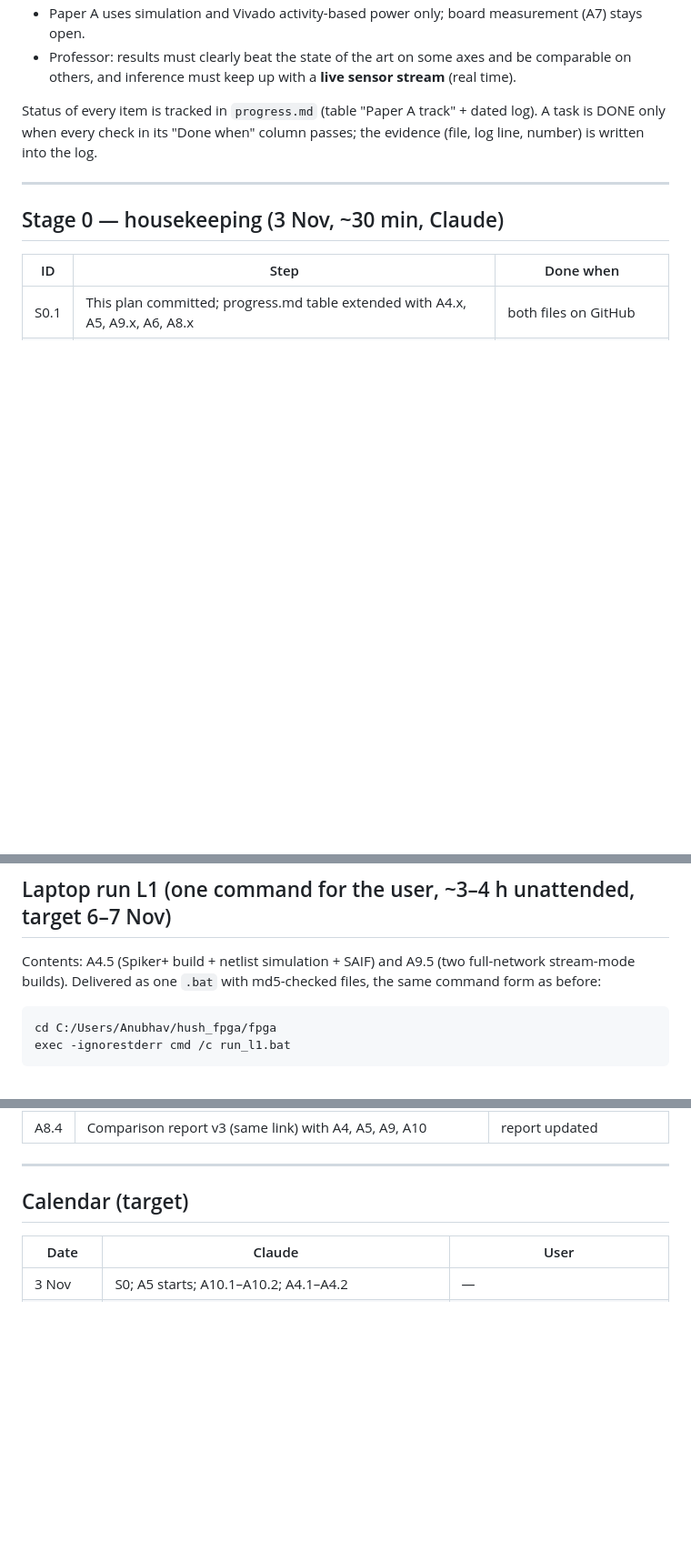
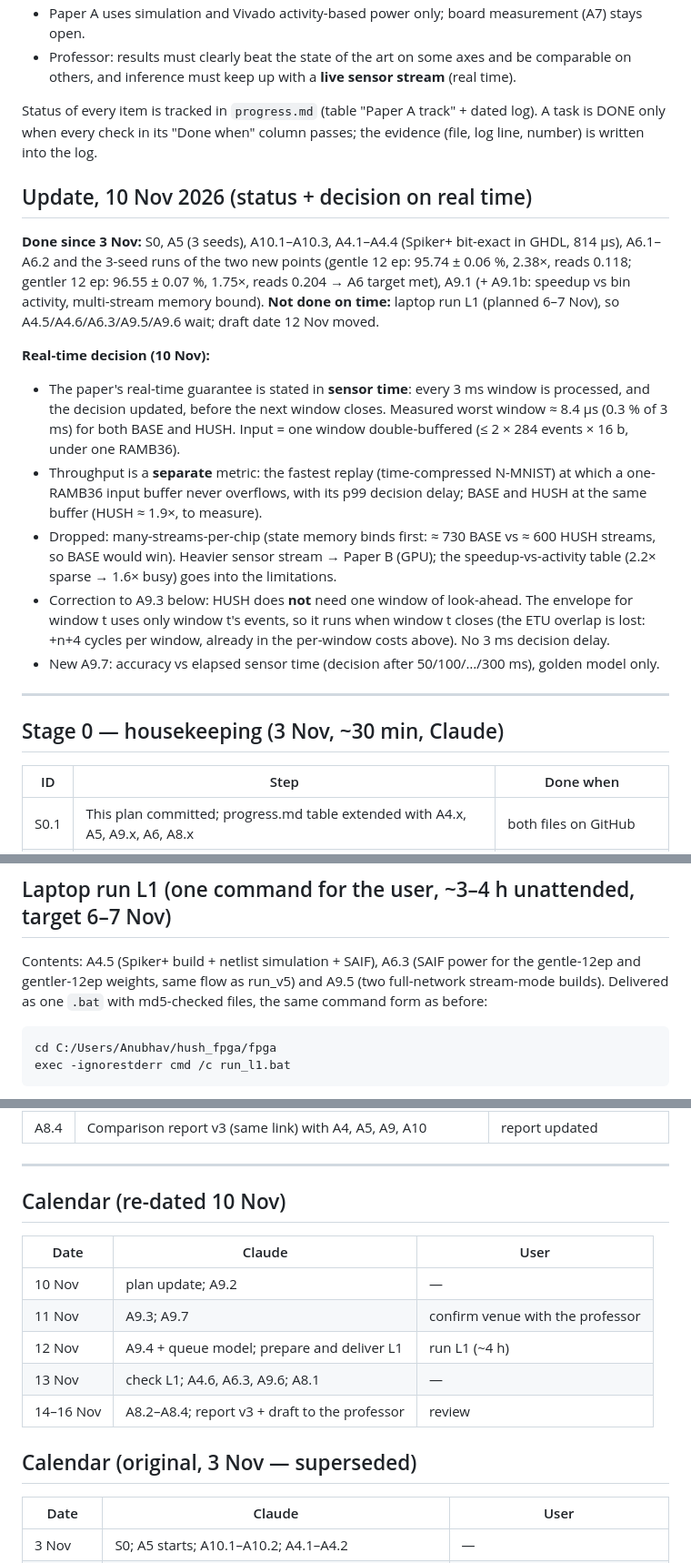
Before and after one commit to creagic11/SNN_BTP, a Markdown page: docs/plan_nov2026.md, 3 parts joined by grey strips. Shown at 91% size. GitHub-like rendering; blank space fills up the shorter version.

Commit message:
plan: 10 Nov status, real-time decision, A9.3 correction, A9.7, re-dated calendar
Co-Authored-By: Claude Opus 5.5 <noreply@anthropic.com>
Claude-Session: https://claude.ai/code/session_01Hw8jx78xk3Pg1PE7NFKsJe

```diff
--- a/docs/plan_nov2026.md
+++ b/docs/plan_nov2026.md
@@ -8,6 +8,27 @@ Decisions behind this plan (3 Nov, with the user):
 
 Status of every item is tracked in `progress.md` (table "Paper A track" + dated log). A task is DONE only when
 every check in its "Done when" column passes; the evidence (file, log line, number) is written into the log.
+
+## Update, 10 Nov 2026 (status + decision on real time)
+
+**Done since 3 Nov:** S0, A5 (3 seeds), A10.1–A10.3, A4.1–A4.4 (Spiker+ bit-exact in GHDL, 814 µs), A6.1–A6.2 and the
+3-seed runs of the two new points (gentle 12 ep: 95.74 ± 0.06 %, 2.38×, reads 0.118; gentler 12 ep: 96.55 ± 0.07 %,
+1.75×, reads 0.204 → A6 target met), A9.1 (+ A9.1b: speedup vs bin activity, multi-stream memory bound).
+**Not done on time:** laptop run L1 (planned 6–7 Nov), so A4.5/A4.6/A6.3/A9.5/A9.6 wait; draft date 12 Nov moved.
+
+**Real-time decision (10 Nov):**
+- The paper's real-time guarantee is stated in **sensor time**: every 3 ms window is processed, and the decision
+  updated, before the next window closes. Measured worst window ≈ 8.4 µs (0.3 % of 3 ms) for both BASE and HUSH.
+  Input = one window double-buffered (≤ 2 × 284 events × 16 b, under one RAMB36).
+- Throughput is a **separate** metric: the fastest replay (time-compressed N-MNIST) at which a one-RAMB36 input
+  buffer never overflows, with its p99 decision delay; BASE and HUSH at the same buffer (HUSH ≈ 1.9×, to measure).
+- Dropped: many-streams-per-chip (state memory binds first: ≈ 730 BASE vs ≈ 600 HUSH streams, so BASE would win).
+  Heavier sensor stream → Paper B (GPU); the speedup-vs-activity table (2.2× sparse → 1.6× busy) goes into the
+  limitations.
+- Correction to A9.3 below: HUSH does **not** need one window of look-ahead. The envelope for window t uses only
+  window t's events, so it runs when window t closes (the ETU overlap is lost: +n+4 cycles per window, already in
+  the per-window costs above). No 3 ms decision delay.
+- New A9.7: accuracy vs elapsed sensor time (decision after 50/100/…/300 ms), golden model only.
 
 ---
 
@@ -102,7 +124,8 @@ MNIST or SHD (context only).
 
 ## Laptop run L1 (one command for the user, ~3–4 h unattended, target 6–7 Nov)
 
-Contents: A4.5 (Spiker+ build + netlist simulation + SAIF) and A9.5 (two full-network stream-mode builds).
+Contents: A4.5 (Spiker+ build + netlist simulation + SAIF), A6.3 (SAIF power for the gentle-12ep and gentler-12ep
+weights, same flow as run_v5) and A9.5 (two full-network stream-mode builds).
 Delivered as one `.bat` with md5-checked files, the same command form as before:
 
     cd C:/Users/Anubhav/hush_fpga/fpga
@@ -139,7 +162,17 @@ If nothing beats the current front, report the sweep as the Pareto front and sto
 
 ---
 
-## Calendar (target)
+## Calendar (re-dated 10 Nov)
+
+| Date | Claude | User |
+|---|---|---|
+| 10 Nov | plan update; A9.2 | — |
+| 11 Nov | A9.3; A9.7 | confirm venue with the professor |
+| 12 Nov | A9.4 + queue model; prepare and deliver L1 | run L1 (~4 h) |
+| 13 Nov | check L1; A4.6, A6.3, A9.6; A8.1 | — |
+| 14–16 Nov | A8.2–A8.4; report v3 + draft to the professor | review |
+
+## Calendar (original, 3 Nov — superseded)
 
 | Date | Claude | User |
 |---|---|---|
```
Also changed, not shown: other parts of docs/plan_nov2026.md (+3 -2 lines), progress.md (+1 -0 lines).
